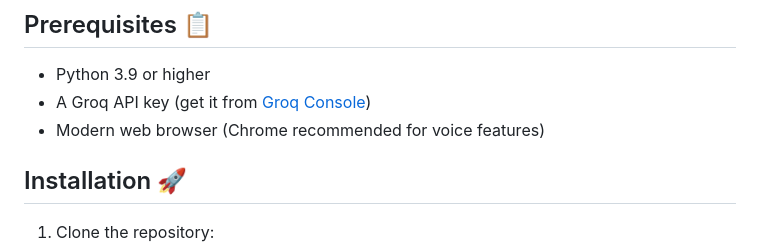
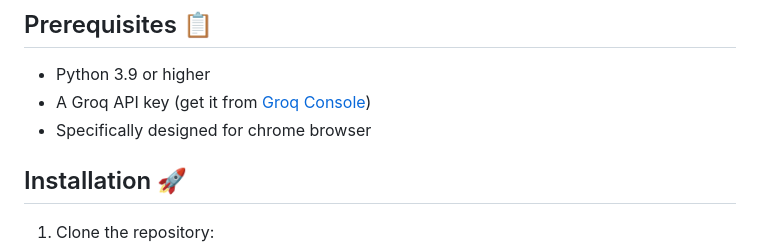
Before and after one commit to yousufmunna143/ai-interviewer, a Markdown page: README.md, the part around the change. Drawn GitHub-style.

Commit message:
fix readme to mention this can only be used in chrome browser

```diff
--- a/README.md
+++ b/README.md
@@ -44,7 +44,7 @@ An intelligent interview preparation tool that conducts personalized mock interv
 
 - Python 3.9 or higher
 - A Groq API key (get it from [Groq Console](https://console.groq.com/home))
-- Modern web browser (Chrome recommended for voice features)
+- Specifically designed for chrome browser
 
 ## Installation 🚀
 
```
